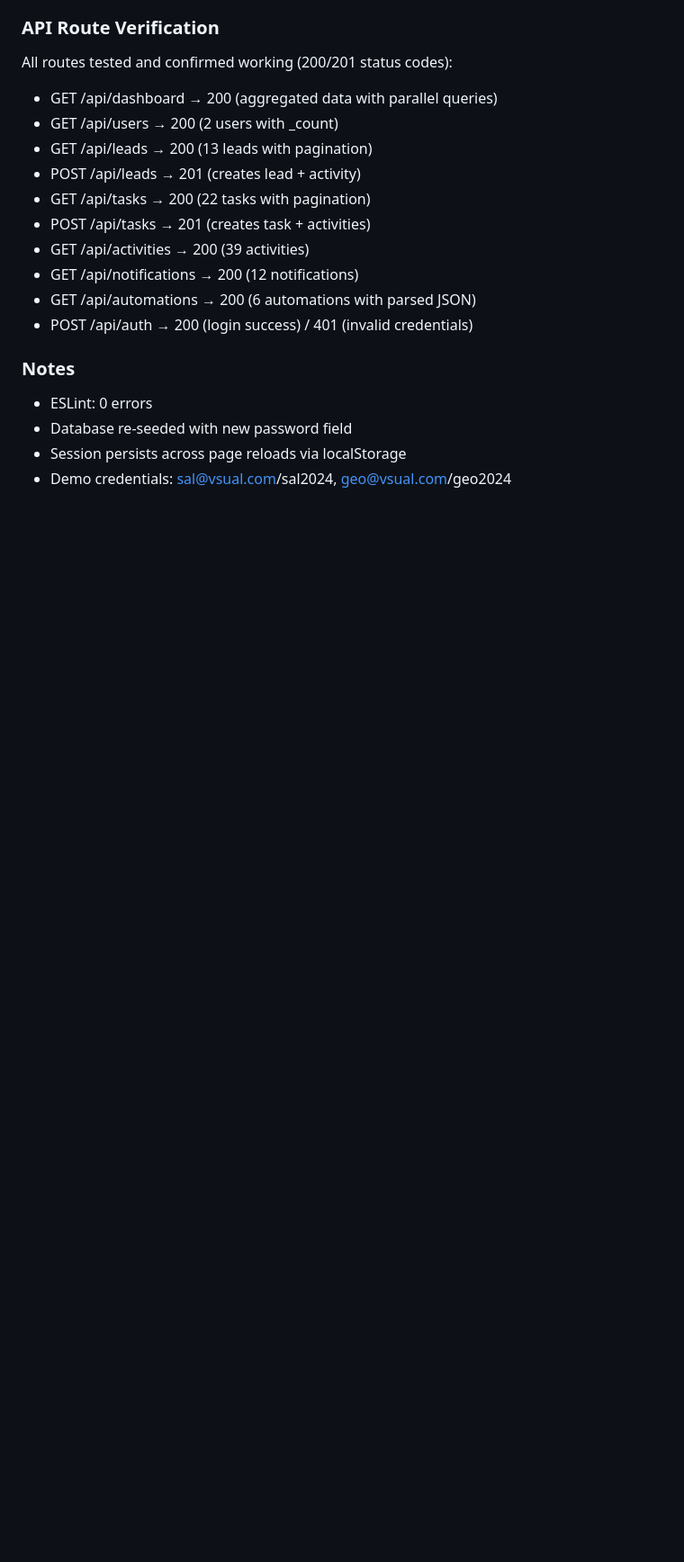
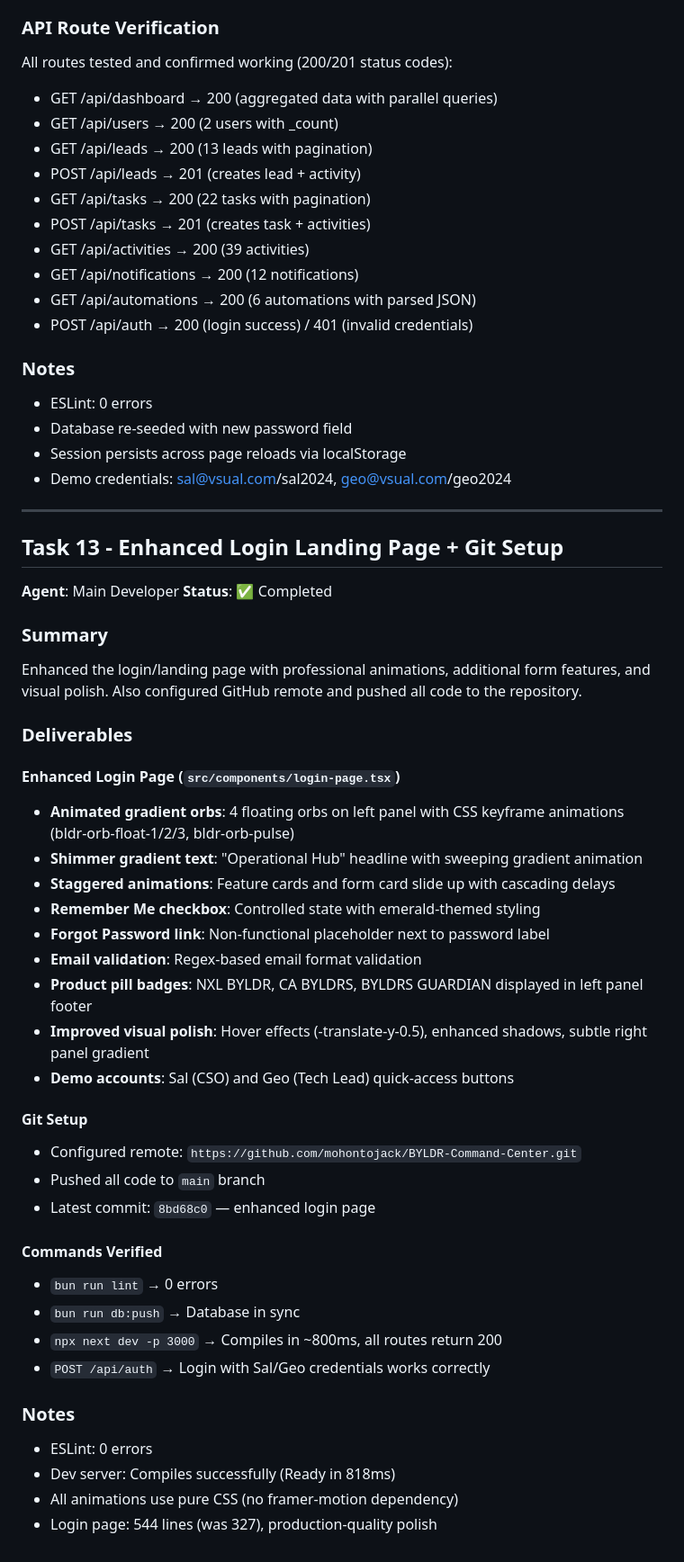
Before and after one commit to mohontojack/BYLDR-Command-Center, a Markdown page: worklog.md, the part around the change. Shown at 90% size. Rendered like a GitHub page; blank space fills up the shorter version.

Commit message:
fe01e396-dcac-4247-b340-ca4f88e8a20a

```diff
--- a/worklog.md
+++ b/worklog.md
@@ -450,3 +450,42 @@ All routes tested and confirmed working (200/201 status codes):
 - Database re-seeded with new password field
 - Session persists across page reloads via localStorage
 - Demo credentials: sal@vsual.com/sal2024, geo@vsual.com/geo2024
+
+---
+
+## Task 13 - Enhanced Login Landing Page + Git Setup
+**Agent**: Main Developer
+**Status**: ✅ Completed
+
+### Summary
+Enhanced the login/landing page with professional animations, additional form features, and visual polish. Also configured GitHub remote and pushed all code to the repository.
+
+### Deliverables
+
+#### Enhanced Login Page (`src/components/login-page.tsx`)
+- **Animated gradient orbs**: 4 floating orbs on left panel with CSS keyframe animations (bldr-orb-float-1/2/3, bldr-orb-pulse)
+- **Shimmer gradient text**: "Operational Hub" headline with sweeping gradient animation
+- **Staggered animations**: Feature cards and form card slide up with cascading delays
+- **Remember Me checkbox**: Controlled state with emerald-themed styling
+- **Forgot Password link**: Non-functional placeholder next to password label
+- **Email validation**: Regex-based email format validation
+- **Product pill badges**: NXL BYLDR, CA BYLDRS, BYLDRS GUARDIAN displayed in left panel footer
+- **Improved visual polish**: Hover effects (-translate-y-0.5), enhanced shadows, subtle right panel gradient
+- **Demo accounts**: Sal (CSO) and Geo (Tech Lead) quick-access buttons
+
+#### Git Setup
+- Configured remote: `https://github.com/mohontojack/BYLDR-Command-Center.git`
+- Pushed all code to `main` branch
+- Latest commit: `8bd68c0` — enhanced login page
+
+#### Commands Verified
+- `bun run lint` → 0 errors
+- `bun run db:push` → Database in sync
+- `npx next dev -p 3000` → Compiles in ~800ms, all routes return 200
+- `POST /api/auth` → Login with Sal/Geo credentials works correctly
+
+### Notes
+- ESLint: 0 errors
+- Dev server: Compiles successfully (Ready in 818ms)
+- All animations use pure CSS (no framer-motion dependency)
+- Login page: 544 lines (was 327), production-quality polish
```
